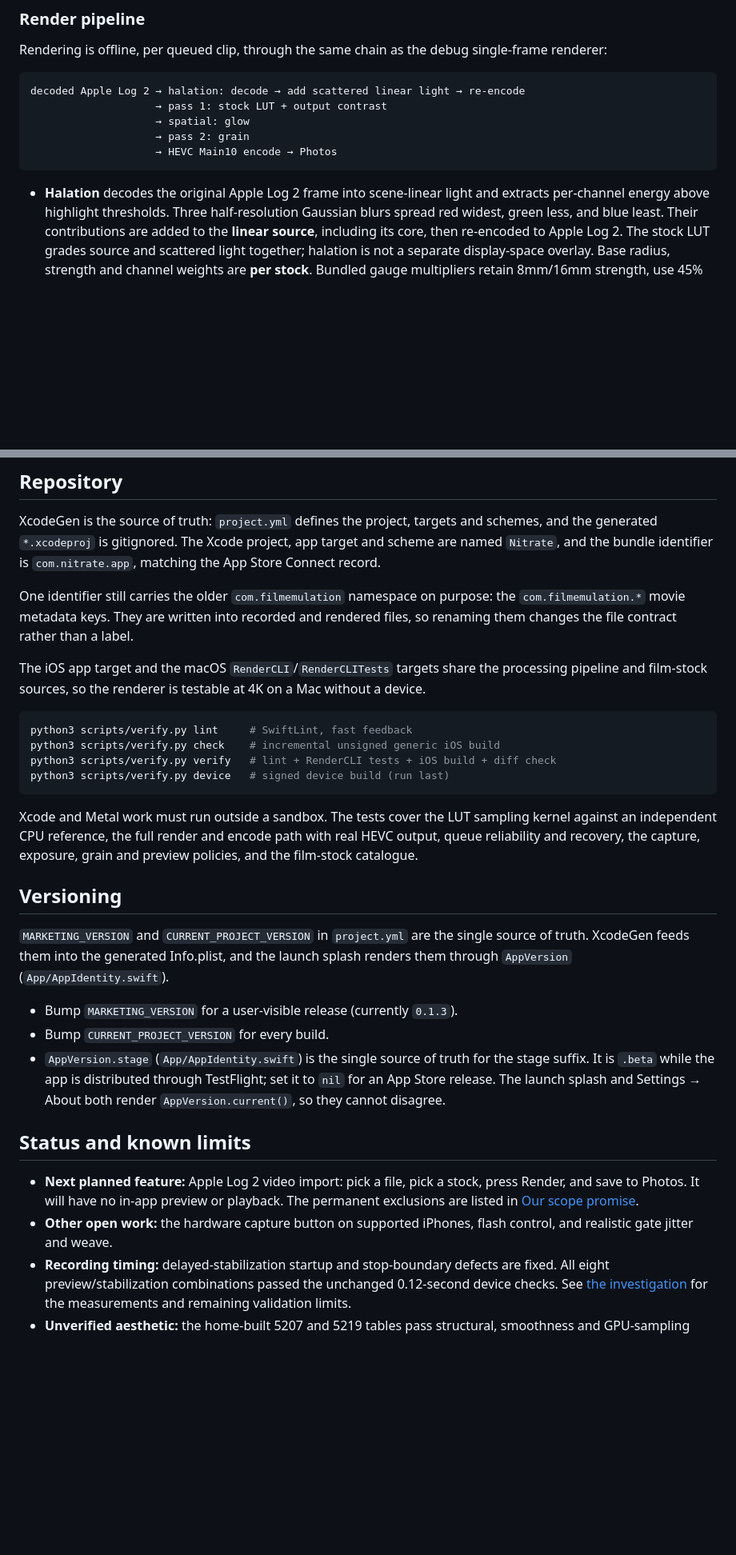
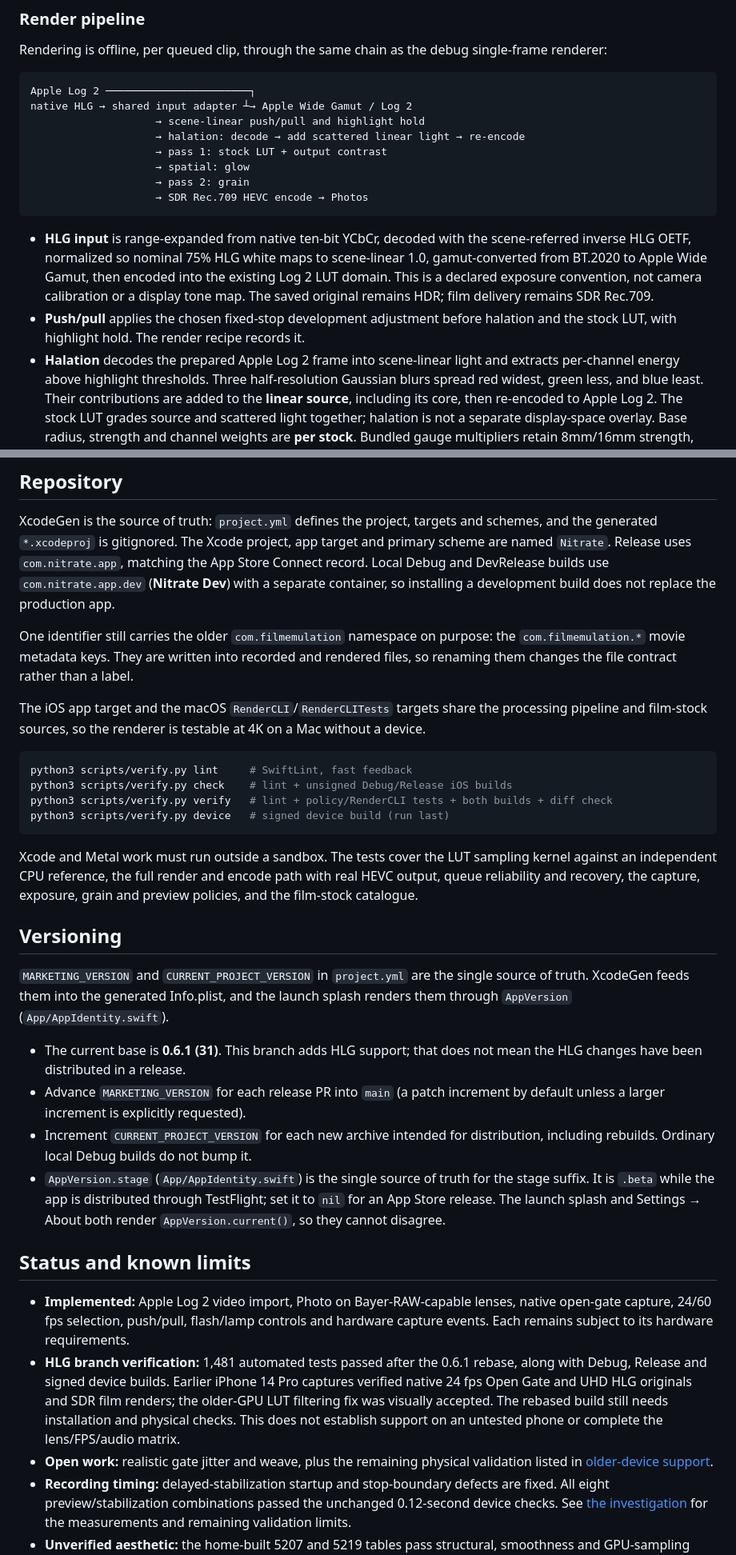
Before and after one commit to johnjazzi/Nitrate, a Markdown page: README.md, 2 parts joined by grey strips. Shown at 80% size. Drawn GitHub-style; blank space fills up the shorter version.

````diff
--- a/README.md
+++ b/README.md
@@ -200,14 +230,25 @@ Rendering is offline, per queued clip, through the same chain as the debug
 single-frame renderer:
 
 ```
-decoded Apple Log 2 → halation: decode → add scattered linear light → re-encode
+Apple Log 2 ───────────────────────┐
+native HLG → shared input adapter ┴→ Apple Wide Gamut / Log 2
+                    → scene-linear push/pull and highlight hold
+                    → halation: decode → add scattered linear light → re-encode
                     → pass 1: stock LUT + output contrast
                     → spatial: glow
                     → pass 2: grain
-                    → HEVC Main10 encode → Photos
+                    → SDR Rec.709 HEVC encode → Photos
 ```
 
-- **Halation** decodes the original Apple Log 2 frame into scene-linear light
+- **HLG input** is range-expanded from native ten-bit YCbCr, decoded with the
+  scene-referred inverse HLG OETF, normalized so nominal 75% HLG white maps to
+  scene-linear 1.0, gamut-converted from BT.2020 to Apple Wide Gamut, then encoded
+  into the existing Log 2 LUT domain. This is a declared exposure convention,
+  not camera calibration or a display tone map. The saved original remains HDR;
+  film delivery remains SDR Rec.709.
+- **Push/pull** applies the chosen fixed-stop development adjustment before
+  halation and the stock LUT, with highlight hold. The render recipe records it.
+- **Halation** decodes the prepared Apple Log 2 frame into scene-linear light
   and extracts per-channel energy above highlight thresholds. Three
   half-resolution Gaussian blurs spread red widest, green less, and blue least.
   Their contributions are added to the **linear source**, including its core,
@@ -425,8 +466,10 @@ crush blacks or clip highlights by construction.
 
 XcodeGen is the source of truth: `project.yml` defines the project, targets and
 schemes, and the generated `*.xcodeproj` is gitignored. The Xcode project, app
-target and scheme are named `Nitrate`, and the bundle identifier is
-`com.nitrate.app`, matching the App Store Connect record.
+target and primary scheme are named `Nitrate`. Release uses `com.nitrate.app`,
+matching the App Store Connect record. Local Debug and DevRelease builds use
+`com.nitrate.app.dev` (**Nitrate Dev**) with a separate container, so installing
+a development build does not replace the production app.
 
 One identifier still carries the older `com.filmemulation` namespace on purpose:
 the `com.filmemulation.*` movie metadata keys. They are written into recorded and
@@ -438,8 +481,8 @@ a Mac without a device.
 
 ```sh
 python3 scripts/verify.py lint     # SwiftLint, fast feedback
-python3 scripts/verify.py check    # incremental unsigned generic iOS build
-python3 scripts/verify.py verify   # lint + RenderCLI tests + iOS build + diff check
+python3 scripts/verify.py check    # lint + unsigned Debug/Release iOS builds
+python3 scripts/verify.py verify   # lint + policy/RenderCLI tests + both builds + diff check
 python3 scripts/verify.py device   # signed device build (run last)
 ```
 
@@ -454,8 +497,12 @@ exposure, grain and preview policies, and the film-stock catalogue.
 source of truth. XcodeGen feeds them into the generated Info.plist, and the
 launch splash renders them through `AppVersion` (`App/AppIdentity.swift`).
 
-- Bump `MARKETING_VERSION` for a user-visible release (currently `0.1.3`).
-- Bump `CURRENT_PROJECT_VERSION` for every build.
+- The current base is **0.6.1 (31)**. This branch adds HLG support; that does not
+  mean the HLG changes have been distributed in a release.
+- Advance `MARKETING_VERSION` for each release PR into `main` (a patch increment
+  by default unless a larger increment is explicitly requested).
+- Increment `CURRENT_PROJECT_VERSION` for each new archive intended for
+  distribution, including rebuilds. Ordinary local Debug builds do not bump it.
 - `AppVersion.stage` (`App/AppIdentity.swift`) is the single source of truth for
   the stage suffix. It is `.beta` while the app is distributed through
   TestFlight; set it to `nil` for an App Store release. The launch splash and
@@ -463,11 +510,17 @@ launch splash renders them through `AppVersion` (`App/AppIdentity.swift`).
 
 ## Status and known limits
 
-- **Next planned feature:** Apple Log 2 video import: pick a file, pick a stock,
-  press Render, and save to Photos. It will have no in-app preview or playback.
-  The permanent exclusions are listed in [Our scope promise](#our-scope-promise).
-- **Other open work:** the hardware capture button on supported iPhones, flash
-  control, and realistic gate jitter and weave.
+- **Implemented:** Apple Log 2 video import, Photo on Bayer-RAW-capable lenses,
+  native open-gate capture, 24/60 fps selection, push/pull, flash/lamp controls and
+  hardware capture events. Each remains subject to its hardware requirements.
+- **HLG branch verification:** 1,481 automated tests passed after the 0.6.1
+  rebase, along with Debug, Release and signed device builds. Earlier iPhone 14
+  Pro captures verified native 24 fps Open Gate and UHD HLG originals and SDR
+  film renders; the older-GPU LUT filtering fix was visually accepted. The
+  rebased build still needs installation and physical checks. This does not
+  establish support on an untested phone or complete the lens/FPS/audio matrix.
+- **Open work:** realistic gate jitter and weave, plus the remaining physical
+  validation listed in [older-device support](docs/older-device-support.md).
 - **Recording timing:** delayed-stabilization startup and stop-boundary defects
   are fixed. All eight preview/stabilization combinations passed the unchanged
   0.12-second device checks. See [the investigation](docs/recording-av-timing.md)
````
Also changed, not shown: other parts of README.md (+73 -43 lines), docs/older-device-support.md (+12 -9 lines).
